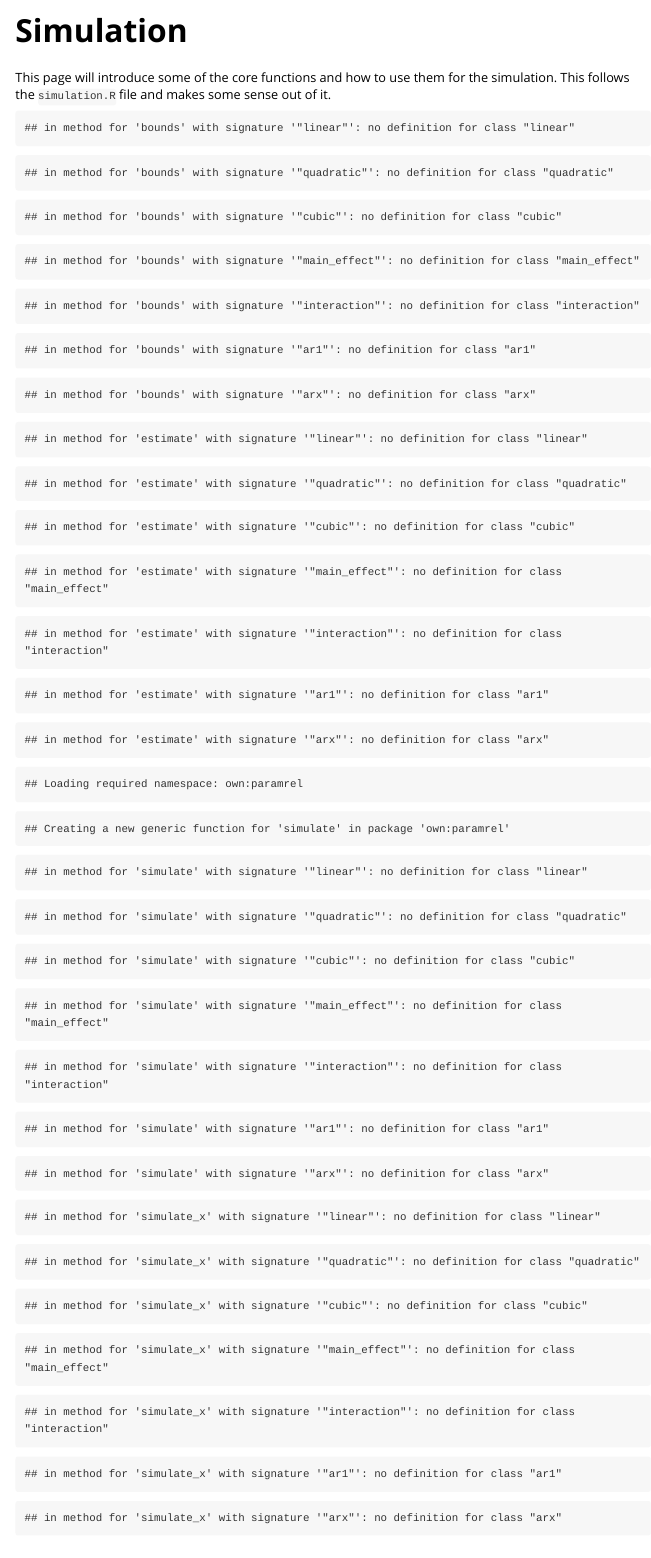
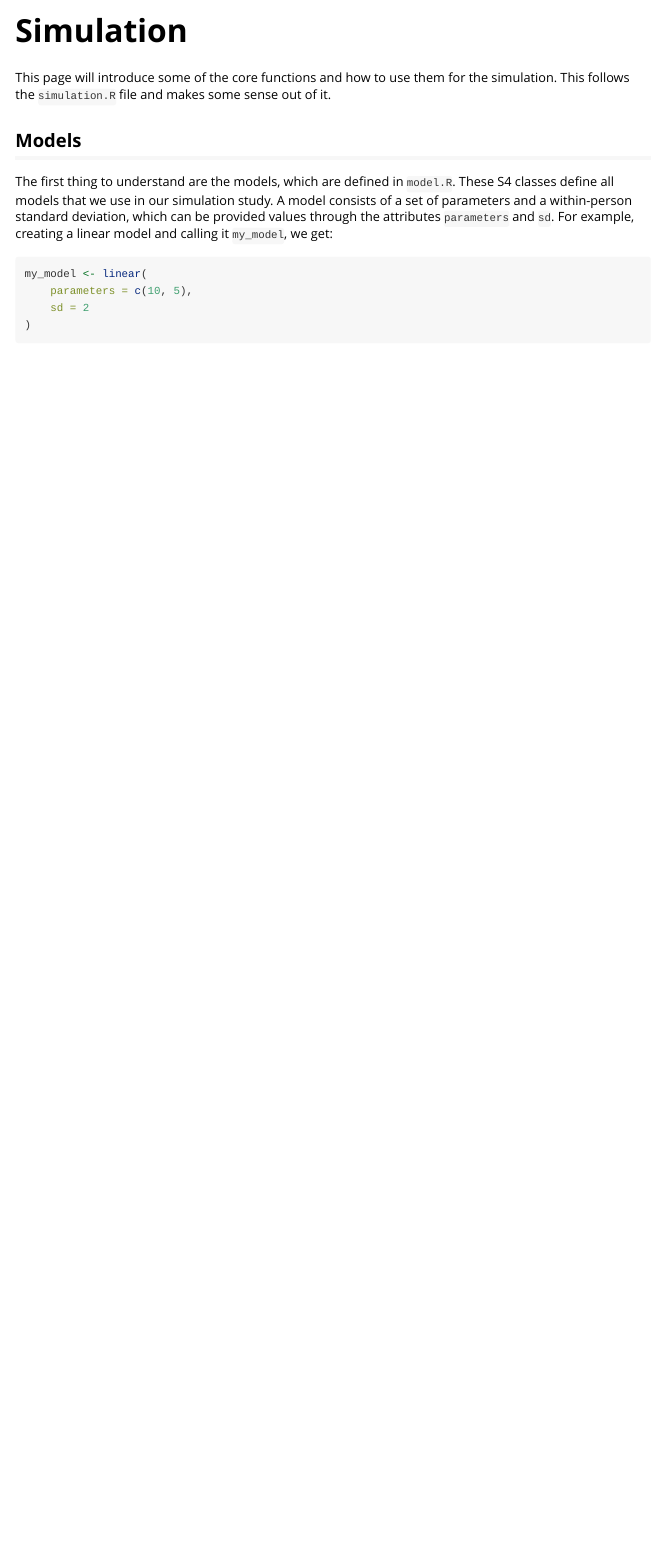
Before and after one commit to ndpvh/parameter-reliability, an R Markdown document (vignettes/simulation.Rmd): the page in a window 1100 px wide, from its top. Rendered offline with R 4.5, knitr and Pandoc, with nearby package versions; some code elsewhere in the file could not run offline.

Commit message:
Do not include result of library call

````diff
--- a/vignettes/simulation.Rmd
+++ b/vignettes/simulation.Rmd
@@ -9,7 +9,7 @@ vignette: >
 
 This page will introduce some of the core functions and how to use them for the simulation. This follows the `simulation.R` file and makes some sense out of it.
 
-```{r, echo = FALSE}
+```{r, echo = FALSE, include = FALSE}
 library(paramrel)
 ```
 
````
